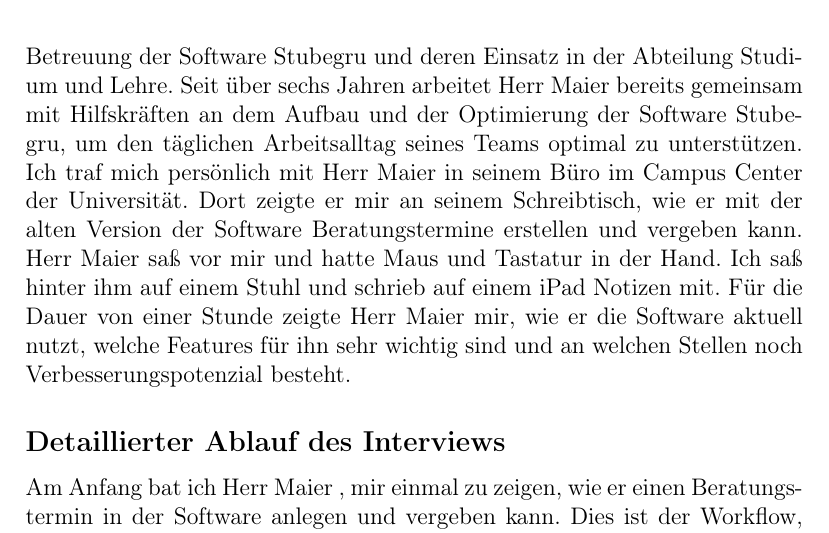
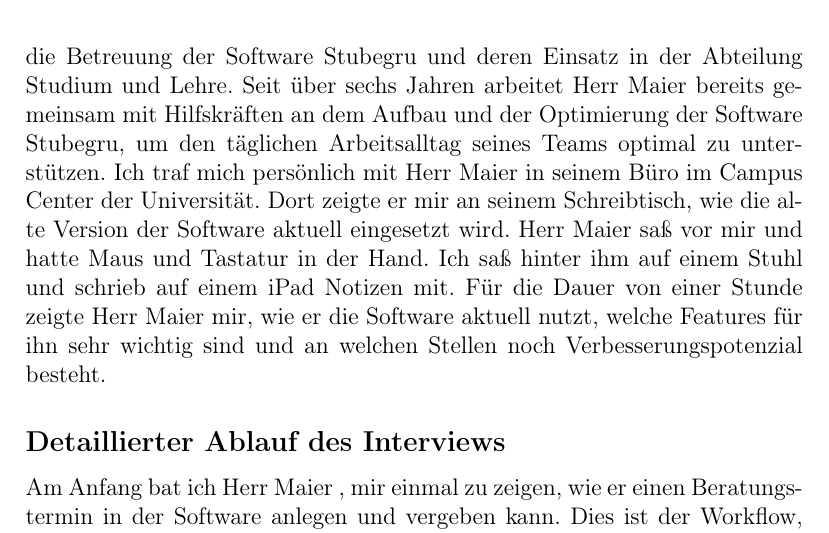
Before and after one commit to superjojo140/bachelorarbeit, a LaTeX thesis (main.tex, which reads chapter/4-analyse.tex): part of page 20 of 86, cut so that both start at the same text. Compiled offline with pdfLaTeX.

Commit message:
even more final :D

```diff
--- a/chapter/4-analyse.tex
+++ b/chapter/4-analyse.tex
@@ -30,8 +30,8 @@
 dem Aufbau und der Optimierung der Software Stubegru, um den täglichen
 Arbeitsalltag seines Teams optimal zu unterstützen. Ich traf mich persönlich
 mit \ipName in seinem Büro im Campus Center der Universität. Dort zeigte er mir
-an seinem Schreibtisch, wie er mit der alten Version der Software
-Beratungstermine erstellen und vergeben kann. \ipName saß vor mir und hatte
+an seinem Schreibtisch, wie die alte Version der Software
+aktuell eingesetzt wird. \ipName saß vor mir und hatte
 Maus und Tastatur in der Hand. Ich saß hinter ihm auf einem Stuhl und schrieb
 auf einem iPad Notizen mit. Für die Dauer von einer Stunde zeigte \ipName mir,
 wie er die Software aktuell nutzt, welche Features für ihn sehr wichtig sind
```
